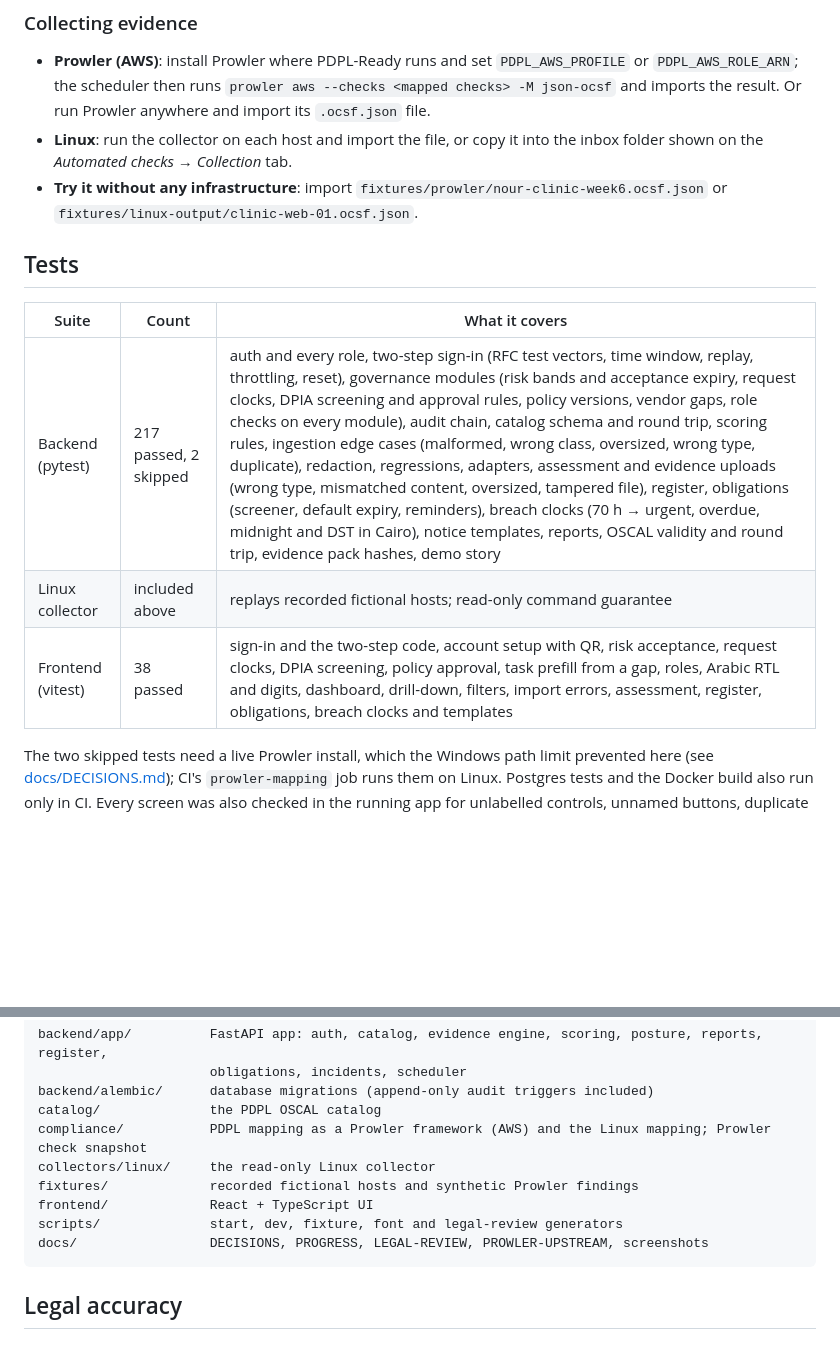
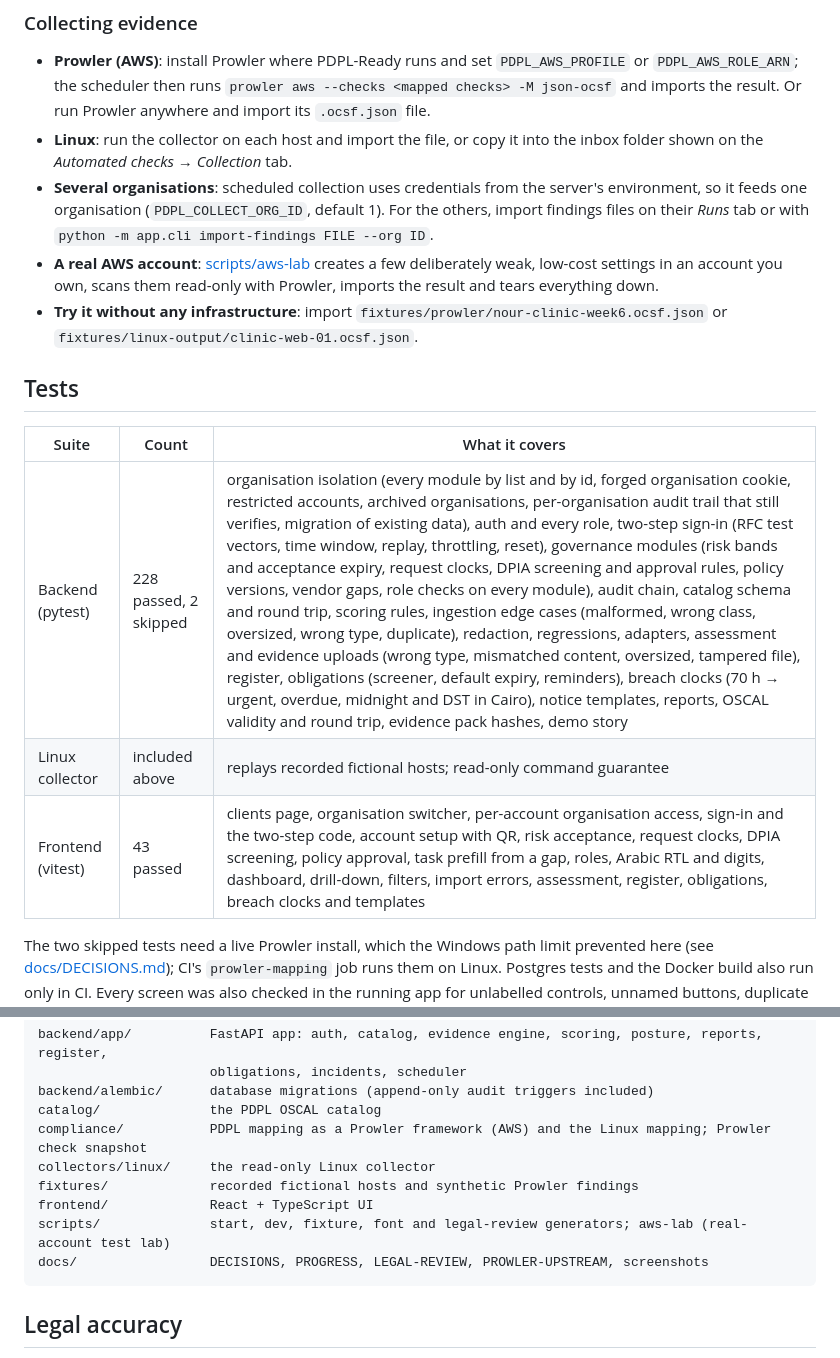
Before and after one commit to lumidren/Sijill-, a Markdown page: README.md, 2 parts joined by grey strips. Drawn GitHub-style; blank space fills up the shorter version.

````diff
--- a/README.md
+++ b/README.md
@@ -259,6 +263,11 @@ not run on the development machine.
   anywhere and import its `.ocsf.json` file.
 - **Linux**: run the collector on each host and import the file, or copy it into the inbox folder shown on the
   *Automated checks → Collection* tab.
+- **Several organisations**: scheduled collection uses credentials from the server's environment, so it feeds one
+  organisation (`PDPL_COLLECT_ORG_ID`, default 1). For the others, import findings files on their *Runs* tab or with
+  `python -m app.cli import-findings FILE --org ID`.
+- **A real AWS account**: [scripts/aws-lab](scripts/aws-lab/README.md) creates a few deliberately weak, low-cost
+  settings in an account you own, scans them read-only with Prowler, imports the result and tears everything down.
 - **Try it without any infrastructure**: import `fixtures/prowler/nour-clinic-week6.ocsf.json` or
   `fixtures/linux-output/clinic-web-01.ocsf.json`.
 
@@ -266,9 +275,9 @@ not run on the development machine.
 
 | Suite | Count | What it covers |
 |---|---|---|
-| Backend (pytest) | 217 passed, 2 skipped | auth and every role, two-step sign-in (RFC test vectors, time window, replay, throttling, reset), governance modules (risk bands and acceptance expiry, request clocks, DPIA screening and approval rules, policy versions, vendor gaps, role checks on every module), audit chain, catalog schema and round trip, scoring rules, ingestion edge cases (malformed, wrong class, oversized, wrong type, duplicate), redaction, regressions, adapters, assessment and evidence uploads (wrong type, mismatched content, oversized, tampered file), register, obligations (screener, default expiry, reminders), breach clocks (70 h → urgent, overdue, midnight and DST in Cairo), notice templates, reports, OSCAL validity and round trip, evidence pack hashes, demo story |
+| Backend (pytest) | 228 passed, 2 skipped | organisation isolation (every module by list and by id, forged organisation cookie, restricted accounts, archived organisations, per-organisation audit trail that still verifies, migration of existing data), auth and every role, two-step sign-in (RFC test vectors, time window, replay, throttling, reset), governance modules (risk bands and acceptance expiry, request clocks, DPIA screening and approval rules, policy versions, vendor gaps, role checks on every module), audit chain, catalog schema and round trip, scoring rules, ingestion edge cases (malformed, wrong class, oversized, wrong type, duplicate), redaction, regressions, adapters, assessment and evidence uploads (wrong type, mismatched content, oversized, tampered file), register, obligations (screener, default expiry, reminders), breach clocks (70 h → urgent, overdue, midnight and DST in Cairo), notice templates, reports, OSCAL validity and round trip, evidence pack hashes, demo story |
 | Linux collector | included above | replays recorded fictional hosts; read-only command guarantee |
-| Frontend (vitest) | 38 passed | sign-in and the two-step code, account setup with QR, risk acceptance, request clocks, DPIA screening, policy approval, task prefill from a gap, roles, Arabic RTL and digits, dashboard, drill-down, filters, import errors, assessment, register, obligations, breach clocks and templates |
+| Frontend (vitest) | 43 passed | clients page, organisation switcher, per-account organisation access, sign-in and the two-step code, account setup with QR, risk acceptance, request clocks, DPIA screening, policy approval, task prefill from a gap, roles, Arabic RTL and digits, dashboard, drill-down, filters, import errors, assessment, register, obligations, breach clocks and templates |
 
 The two skipped tests need a live Prowler install, which the Windows path limit prevented here (see
 [docs/DECISIONS.md](docs/DECISIONS.md)); CI's `prowler-mapping` job runs them on Linux. Postgres tests and the Docker
@@ -295,7 +304,7 @@ compliance/           PDPL mapping as a Prowler framework (AWS) and the Linux ma
 collectors/linux/     the read-only Linux collector
 fixtures/             recorded fictional hosts and synthetic Prowler findings
 frontend/             React + TypeScript UI
-scripts/              start, dev, fixture, font and legal-review generators
+scripts/              start, dev, fixture, font and legal-review generators; aws-lab (real-account test lab)
 docs/                 DECISIONS, PROGRESS, LEGAL-REVIEW, PROWLER-UPSTREAM, screenshots
 ```
 
````
Also changed, not shown: other parts of README.md (+6 -2 lines), docs/DECISIONS.md (+6 -1 lines), docs/PROGRESS.md (+7 -4 lines), docs/screenshots/clients.jpg (added).
